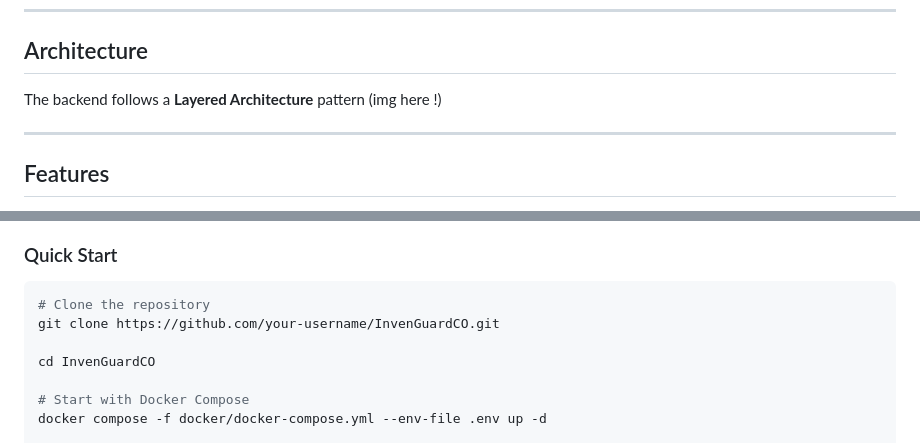
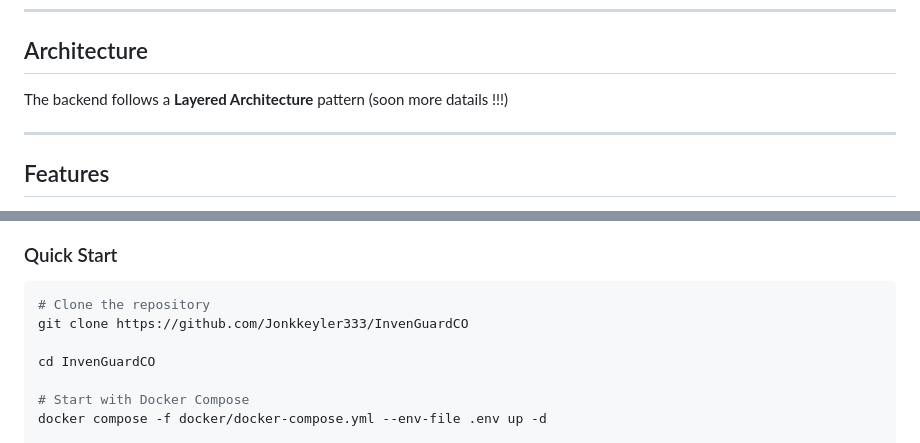
Before and after one commit to Jonkkeyler333/InvenGuardCO, a Markdown page: README.md, 2 parts joined by grey strips. Rendered like a GitHub page.

Commit message:
docs(readme) : improve readme

````diff
--- a/README.md
+++ b/README.md
@@ -42,7 +43,8 @@ For questions, suggestions, or collaboration opportunities, feel free to reach o
 
 ## Architecture
 
-The backend follows a **Layered Architecture** pattern (img here !)
+The backend follows a **Layered Architecture** pattern
+(soon more datails !!!)
 
 ---
 
@@ -68,7 +70,7 @@ The backend follows a **Layered Architecture** pattern (img here !)
 
 ```bash
 # Clone the repository
-git clone https://github.com/your-username/InvenGuardCO.git
+git clone https://github.com/Jonkkeyler333/InvenGuardCO
 
 cd InvenGuardCO
 
````
Also changed, not shown: other parts of README.md (+41 -36 lines).
